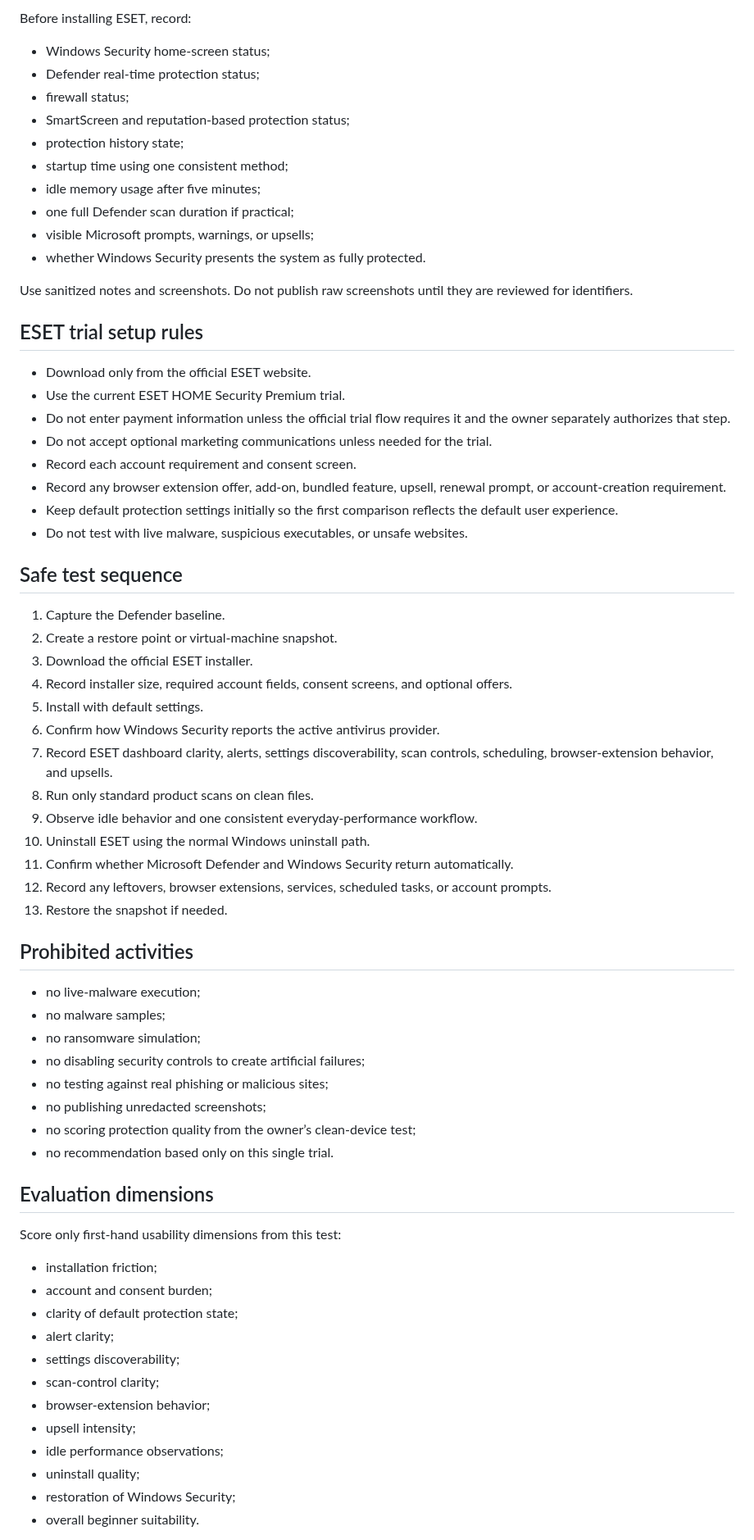
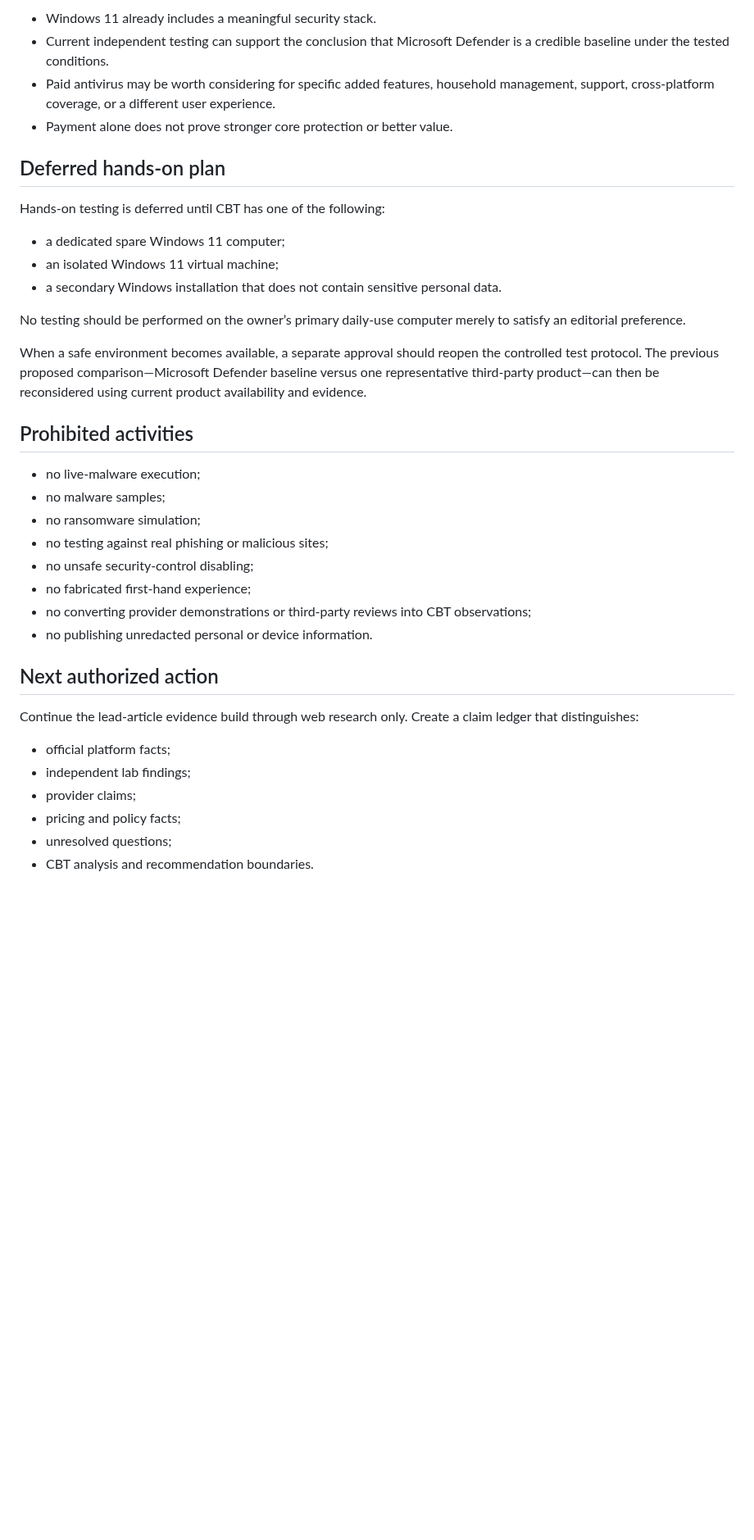
Before and after one commit to thetrendhawk/choose-better-tech, a Markdown page: docs/research/windows-11-antivirus-test-environment-and-product-selection-2026-07-19.md, the part around one of its changes. Shown at 82% size. Rendered like a GitHub page; blank space fills up the shorter version.

```diff
--- a/docs/research/windows-11-antivirus-test-environment-and-product-selection-2026-07-19.md
+++ b/docs/research/windows-11-antivirus-test-environment-and-product-selection-2026-07-19.md
@@ -72,71 +69,40 @@ Do not commit serial numbers, device IDs, user account names, IP addresses, or o
 
-Before installing ESET, record:
+- Windows 11 already includes a meaningful security stack.
+- Current independent testing can support the conclusion that Microsoft Defender is a credible baseline under the tested conditions.
+- Paid antivirus may be worth considering for specific added features, household management, support, cross-platform coverage, or a different user experience.
+- Payment alone does not prove stronger core protection or better value.
 
-- Windows Security home-screen status;
-- Defender real-time protection status;
-- firewall status;
-- SmartScreen and reputation-based protection status;
-- protection history state;
-- startup time using one consistent method;
-- idle memory usage after five minutes;
-- one full Defender scan duration if practical;
-- visible Microsoft prompts, warnings, or upsells;
-- whether Windows Security presents the system as fully protected.
+## Deferred hands-on plan
 
-Use sanitized notes and screenshots. Do not publish raw screenshots until they are reviewed for identifiers.
+Hands-on testing is deferred until CBT has one of the following:
 
-## ESET trial setup rules
+- a dedicated spare Windows 11 computer;
+- an isolated Windows 11 virtual machine;
+- a secondary Windows installation that does not contain sensitive personal data.
 
-- Download only from the official ESET website.
-- Use the current ESET HOME Security Premium trial.
-- Do not enter payment information unless the official trial flow requires it and the owner separately authorizes that step.
-- Do not accept optional marketing communications unless needed for the trial.
-- Record each account requirement and consent screen.
-- Record any browser extension offer, add-on, bundled feature, upsell, renewal prompt, or account-creation requirement.
-- Keep default protection settings initially so the first comparison reflects the default user experience.
-- Do not test with live malware, suspicious executables, or unsafe websites.
+No testing should be performed on the owner’s primary daily-use computer merely to satisfy an editorial preference.
 
-## Safe test sequence
-
-1. Capture the Defender baseline.
-2. Create a restore point or virtual-machine snapshot.
-3. Download the official ESET installer.
-4. Record installer size, required account fields, consent screens, and optional offers.
-5. Install with default settings.
-6. Confirm how Windows Security reports the active antivirus provider.
-7. Record ESET dashboard clarity, alerts, settings discoverability, scan controls, scheduling, browser-extension behavior, and upsells.
-8. Run only standard product scans on clean files.
-9. Observe idle behavior and one consistent everyday-performance workflow.
-10. Uninstall ESET using the normal Windows uninstall path.
-11. Confirm whether Microsoft Defender and Windows Security return automatically.
-12. Record any leftovers, browser extensions, services, scheduled tasks, or account prompts.
-13. Restore the snapshot if needed.
+When a safe environment becomes available, a separate approval should reopen the controlled test protocol. The previous proposed comparison—Microsoft Defender baseline versus one representative third-party product—can then be reconsidered using current product availability and evidence.
 
 ## Prohibited activities
 
 - no live-malware execution;
 - no malware samples;
 - no ransomware simulation;
-- no disabling security controls to create artificial failures;
 - no testing against real phishing or malicious sites;
-- no publishing unredacted screenshots;
-- no scoring protection quality from the owner’s clean-device test;
-- no recommendation based only on this single trial.
+- no unsafe security-control disabling;
+- no fabricated first-hand experience;
+- no converting provider demonstrations or third-party reviews into CBT observations;
+- no publishing unredacted personal or device information.
 
-## Evaluation dimensions
+## Next authorized action
 
-Score only first-hand usability dimensions from this test:
+Continue the lead-article evidence build through web research only. Create a claim ledger that distinguishes:
 
-- installation friction;
-- account and consent burden;
-- clarity of default protection state;
-- alert clarity;
-- settings discoverability;
-- scan-control clarity;
-- browser-extension behavior;
-- upsell intensity;
-- idle performance observations;
-- uninstall quality;
-- restoration of Windows Security;
-- overall beginner suitability.
+- official platform facts;
+- independent lab findings;
+- provider claims;
+- pricing and policy facts;
+- unresolved questions;
+- CBT analysis and recommendation boundaries.
 
```
Also changed, not shown: other parts of docs/research/windows-11-antivirus-test-environment-and-product-selection-2026-07-19.md (+40 -58 lines).
